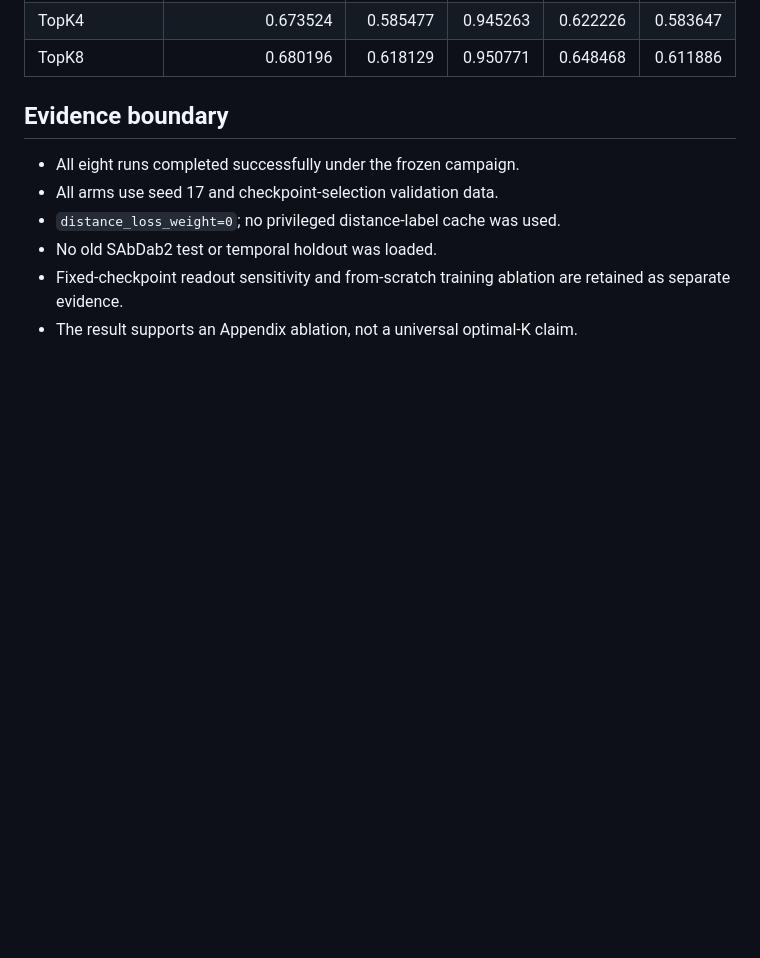
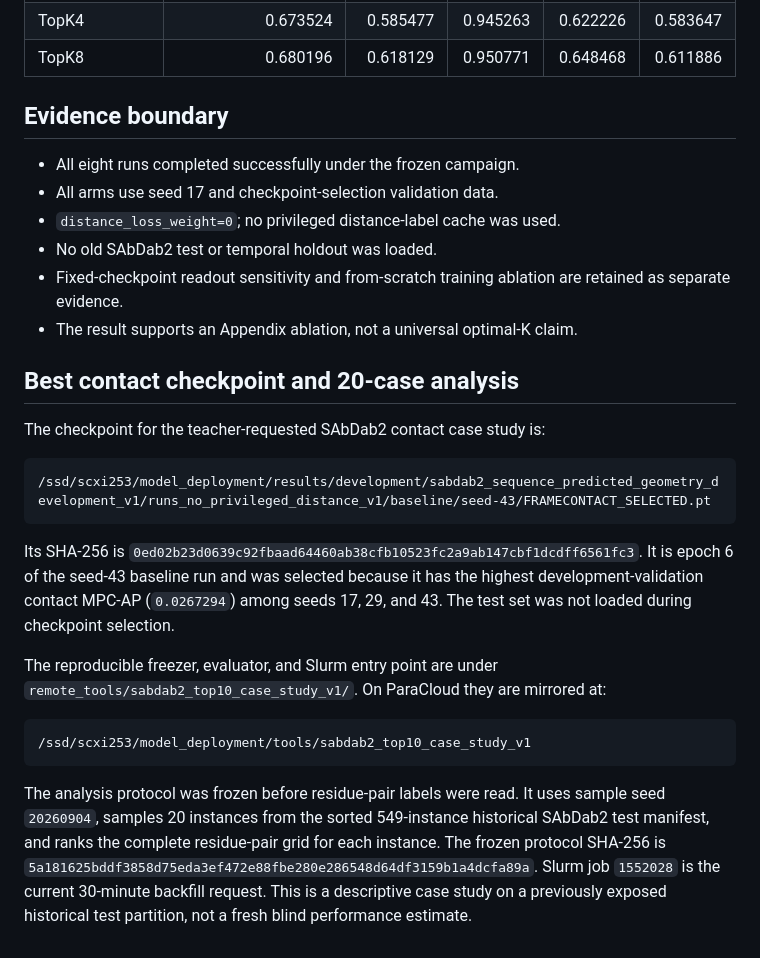
Before and after one commit to yinli-systems/antibody-antigen-interface-research, a Markdown page: paper/neurips_2026_framecontact/TEACHER_HANDOFF_20260903.md, the part around the change. Drawn GitHub-style; blank space fills up the shorter version.

Commit message:
Document best contact checkpoint for teacher handoff

````diff
--- a/paper/neurips_2026_framecontact/TEACHER_HANDOFF_20260903.md
+++ b/paper/neurips_2026_framecontact/TEACHER_HANDOFF_20260903.md
@@ -85,3 +85,33 @@ benchmark、同一 split 和同一 metric 的最终 main performance table。
 - Fixed-checkpoint readout sensitivity and from-scratch training ablation are
   retained as separate evidence.
 - The result supports an Appendix ablation, not a universal optimal-K claim.
+
+## Best contact checkpoint and 20-case analysis
+
+The checkpoint for the teacher-requested SAbDab2 contact case study is:
+
+```text
+/ssd/scxi253/model_deployment/results/development/sabdab2_sequence_predicted_geometry_development_v1/runs_no_privileged_distance_v1/baseline/seed-43/FRAMECONTACT_SELECTED.pt
+```
+
+Its SHA-256 is
+`0ed02b23d0639c92fbaad64460ab38cfb10523fc2a9ab147cbf1dcdff6561fc3`.
+It is epoch 6 of the seed-43 baseline run and was selected because it has the
+highest development-validation contact MPC-AP (`0.0267294`) among seeds
+17, 29, and 43. The test set was not loaded during checkpoint selection.
+
+The reproducible freezer, evaluator, and Slurm entry point are under
+`remote_tools/sabdab2_top10_case_study_v1/`. On ParaCloud they are mirrored at:
+
+```text
+/ssd/scxi253/model_deployment/tools/sabdab2_top10_case_study_v1
+```
+
+The analysis protocol was frozen before residue-pair labels were read. It uses
+sample seed `20260904`, samples 20 instances from the sorted 549-instance
+historical SAbDab2 test manifest, and ranks the complete residue-pair grid for
+each instance. The frozen protocol SHA-256 is
+`5a181625bddf3858d75eda3ef472e88fbe280e286548d64df3159b1a4dcfa89a`.
+Slurm job `1552028` is the current 30-minute backfill request. This is a
+descriptive case study on a previously exposed historical test partition, not a
+fresh blind performance estimate.
````
